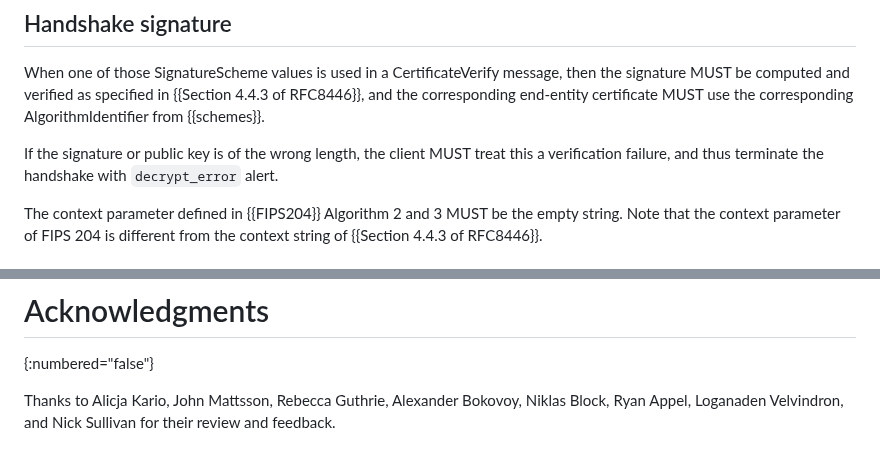
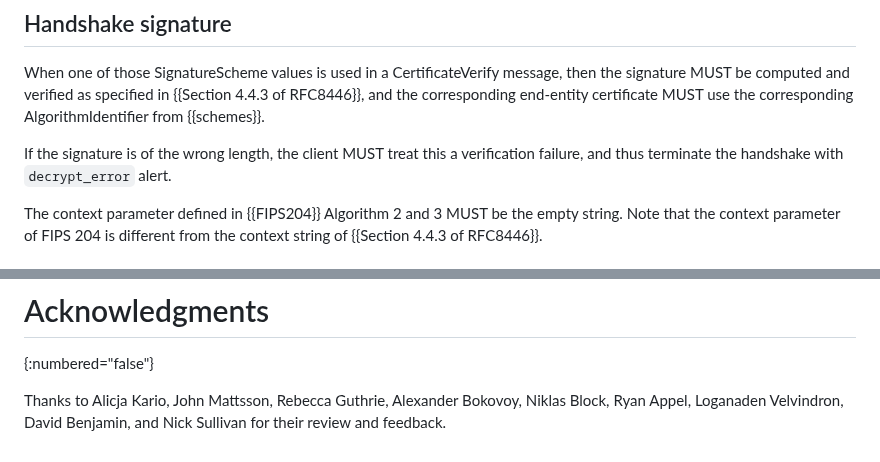
Before and after one commit to tlswg/tls-mldsa, a Markdown page: draft-ietf-tls-mldsa.md, 2 parts joined by grey strips. Drawn GitHub-style.

Commit message:
Don't prescribe what to do with public key that has wrong length
Suggested by David Benjamin:

    This should delete "or public key". The public key is carried inside
    the certificate. That means questions of the length or contents of
    the public key will be resolved at the X.509 layer, either failing
    in overall X.509 certificate parsing, or in extracting the SPKI
    from the certificate. What alert is sent will depend a lot on exactly
    what is processed in what layer by the application, so I think it
    is best to just not say anything. The signature, on the other hand,
    is delivered directly via TLS, so prescribing the alert is in scope.
    (Even so this sentence is a bit redundant since your signature
    verification function had better check the length as part of the
    process! *shrug*)

```diff
--- a/draft-ietf-tls-mldsa.md
+++ b/draft-ietf-tls-mldsa.md
@@ -97,7 +97,7 @@ then the signature MUST be computed and verified as specified in
 {{Section 4.4.3 of RFC8446}}, and the corresponding end-entity
 certificate MUST use the corresponding AlgorithmIdentifier from {{schemes}}.
 
-If the signature or public key is of the wrong length, the client MUST
+If the signature is of the wrong length, the client MUST
 treat this a verification failure, and thus terminate the handshake
 with `decrypt_error` alert.
 
@@ -142,5 +142,6 @@ Thanks to
     Niklas Block,
     Ryan Appel,
     Loganaden Velvindron,
+    David Benjamin,
     and Nick Sullivan
     for their review and feedback.
```
